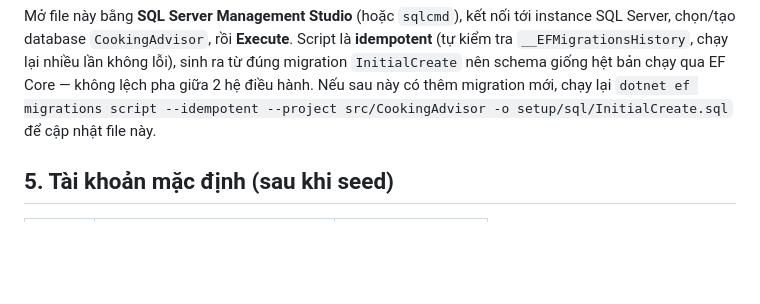
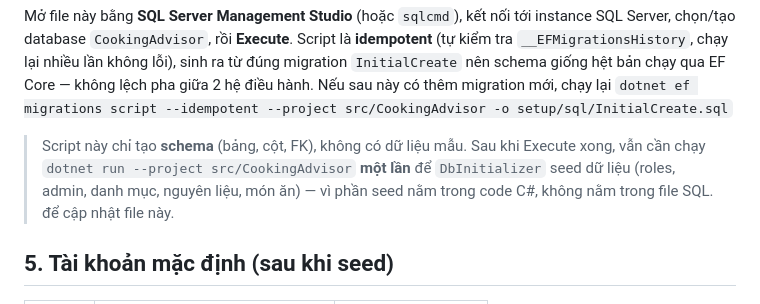
Before and after one commit to THANHMAI569-ui/ASPNET-DK24TT102-PhanThiThanhMai-DEMO, a Markdown page: setup/README.md, the part around the change. GitHub-like rendering; blank space fills up the shorter version.

Commit message:
docs(setup): note seed run is required after the SQL script
The idempotent SQL script only creates the schema; seed data (roles, admin,
categories, ingredients, recipes) lives in DbInitializer, so a one-off
dotnet run is still needed to populate the database.

Claude-Session: https://claude.ai/code/session_01MCWaQDgrrmhJrH2Dm4SVgP

```diff
--- a/setup/README.md
+++ b/setup/README.md
@@ -87,6 +87,11 @@ instance SQL Server, chọn/tạo database `CookingAdvisor`, rồi **Execute**.
 sinh ra từ đúng migration `InitialCreate` nên schema giống hệt bản chạy qua EF Core
 — không lệch pha giữa 2 hệ điều hành. Nếu sau này có thêm migration mới, chạy lại
 `dotnet ef migrations script --idempotent --project src/CookingAdvisor -o setup/sql/InitialCreate.sql`
+
+> Script này chỉ tạo **schema** (bảng, cột, FK), không có dữ liệu mẫu. Sau khi
+> Execute xong, vẫn cần chạy `dotnet run --project src/CookingAdvisor` **một lần**
+> để `DbInitializer` seed dữ liệu (roles, admin, danh mục, nguyên liệu, món ăn) —
+> vì phần seed nằm trong code C#, không nằm trong file SQL.
 để cập nhật file này.
 
 ## 5. Tài khoản mặc định (sau khi seed)
```
